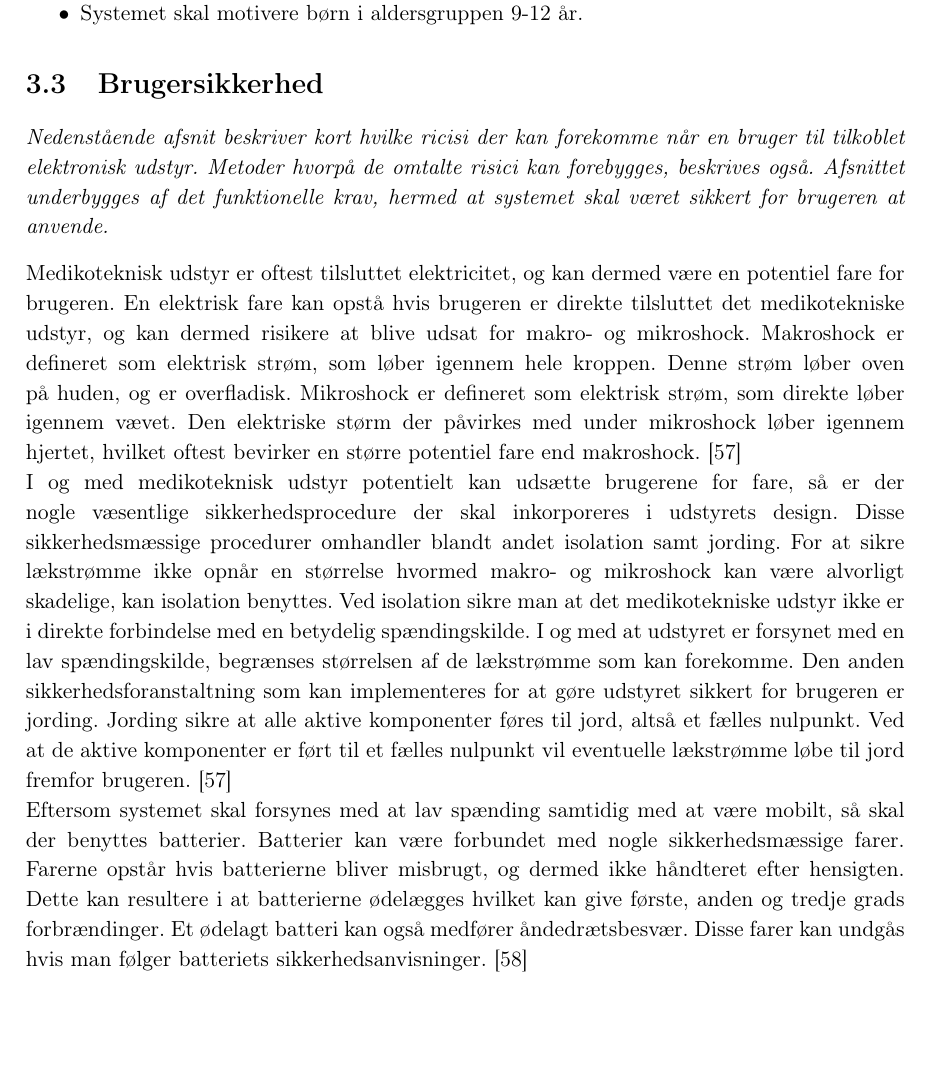
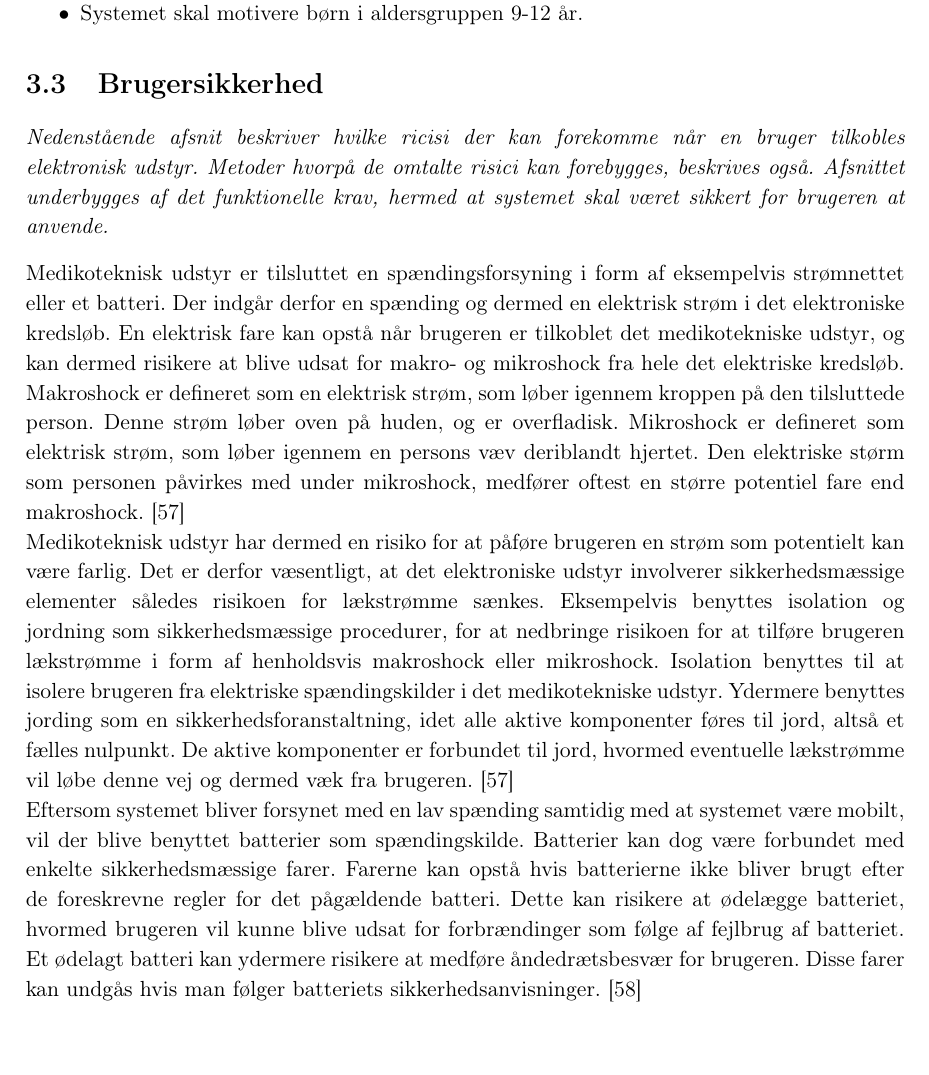
Before and after one commit to Toppsi/ST4, a LaTeX book (main.tex, which reads rapportAfsnit/dProblemloesning/brugersikkerhed.tex): part of page 21 of 32, cut so that both start at the same text. Compiled offline with pdfLaTeX.

Commit message:
Brugersikkerhed

```diff
--- a/rapportAfsnit/dProblemloesning/brugersikkerhed.tex
+++ b/rapportAfsnit/dProblemloesning/brugersikkerhed.tex
@@ -1,6 +1,9 @@
 \section{Brugersikkerhed}
-\textit{Nedenstående afsnit beskriver kort hvilke ricisi der kan forekomme når en bruger til tilkoblet elektronisk udstyr. Metoder hvorpå de omtalte risici kan forebygges, beskrives også. Afsnittet underbygges af det funktionelle krav, hermed at systemet skal været sikkert for brugeren at anvende.}
+\textit{Nedenstående afsnit beskriver hvilke ricisi der kan forekomme når en bruger tilkobles elektronisk udstyr. Metoder hvorpå de omtalte risici kan forebygges, beskrives også. Afsnittet underbygges af det funktionelle krav, hermed at systemet skal været sikkert for brugeren at anvende.}
 
-Medikoteknisk udstyr er oftest tilsluttet elektricitet, og  kan dermed være en potentiel fare for brugeren. En elektrisk fare kan opstå hvis brugeren er direkte tilsluttet det medikotekniske udstyr, og kan dermed risikere at blive udsat for makro- og mikroshock. Makroshock er defineret som elektrisk strøm, som løber igennem hele kroppen. Denne strøm løber oven på huden, og er overfladisk. Mikroshock er defineret som elektrisk strøm, som direkte løber igennem vævet. Den elektriske størm der påvirkes med under mikroshock løber igennem hjertet, hvilket oftest bevirker en større potentiel fare end makroshock. \citep{Webster2011} \newline
-I og med medikoteknisk udstyr potentielt kan udsætte brugerene for fare, så er der nogle væsentlige sikkerhedsprocedure der skal inkorporeres i udstyrets design. Disse sikkerhedsmæssige procedurer omhandler blandt andet isolation samt jording. For at sikre lækstrømme ikke opnår en størrelse hvormed makro- og mikroshock kan være alvorligt skadelige, kan isolation benyttes. Ved isolation sikre man at det medikotekniske udstyr ikke er i direkte forbindelse med en betydelig spændingskilde. I og med at udstyret er forsynet med en lav spændingskilde, begrænses størrelsen af de lækstrømme som kan forekomme. Den anden sikkerhedsforanstaltning som kan implementeres for at gøre udstyret sikkert for brugeren er jording. Jording sikre at alle aktive komponenter føres til jord, altså et fælles nulpunkt. Ved at de aktive komponenter er ført til et fælles nulpunkt vil eventuelle lækstrømme løbe til jord fremfor brugeren. \citep{Webster2011} \newline
-Eftersom systemet skal forsynes med at lav spænding samtidig med at være mobilt, så skal der benyttes batterier. Batterier kan være forbundet med nogle sikkerhedsmæssige farer. Farerne opstår hvis batterierne bliver misbrugt, og dermed ikke håndteret efter hensigten. Dette kan resultere i at batterierne ødelægges hvilket kan give første, anden og tredje grads forbrændinger. Et ødelagt batteri kan også medfører åndedrætsbesvær. Disse farer kan undgås hvis man følger batteriets sikkerhedsanvisninger. \citep{NREL2011}
+Medikoteknisk udstyr er tilsluttet en spændingsforsyning i form af eksempelvis strømnettet eller et batteri. Der indgår derfor en spænding og dermed en elektrisk strøm i det elektroniske kredsløb. En elektrisk fare kan opstå når brugeren er tilkoblet det medikotekniske udstyr, og kan dermed risikere at blive udsat for makro- og mikroshock fra hele det elektriske kredsløb. Makroshock er defineret som en elektrisk strøm, som løber igennem kroppen på den tilsluttede person. Denne strøm løber oven på huden, og er overfladisk. Mikroshock er defineret som elektrisk strøm, som løber igennem en persons væv deriblandt hjertet. Den elektriske størm som personen påvirkes med under mikroshock, medfører oftest en større potentiel fare end makroshock. \citep{Webster2011} \newline
+Medikoteknisk udstyr har dermed en risiko for at påføre brugeren en strøm som potentielt kan være farlig. Det er derfor væsentligt, at det elektroniske udstyr involverer sikkerhedsmæssige elementer således risikoen for lækstrømme sænkes. Eksempelvis benyttes isolation og jordning som sikkerhedsmæssige procedurer, for at nedbringe risikoen for at tilføre brugeren lækstrømme i form af henholdsvis makroshock eller mikroshock. Isolation benyttes til at isolere brugeren fra elektriske spændingskilder i det medikotekniske udstyr. Ydermere benyttes jording som en sikkerhedsforanstaltning, idet alle aktive komponenter føres til jord, altså et fælles nulpunkt. De aktive komponenter er forbundet til jord, hvormed eventuelle lækstrømme vil løbe denne vej og dermed væk fra brugeren. \citep{Webster2011} \newline
+Eftersom systemet bliver forsynet med en lav spænding samtidig med at systemet være mobilt, vil der blive benyttet batterier som spændingskilde. Batterier kan dog være forbundet med enkelte sikkerhedsmæssige farer. Farerne kan opstå hvis batterierne ikke bliver brugt efter de foreskrevne regler for det pågældende batteri. Dette kan risikere at ødelægge batteriet, hvormed brugeren vil kunne blive udsat for forbrændinger som følge af fejlbrug af batteriet. Et ødelagt batteri kan ydermere risikere at medføre åndedrætsbesvær for brugeren. Disse farer kan undgås hvis man følger batteriets sikkerhedsanvisninger. \citep{NREL2011}
+
+
+%  For at sikre lækstrømme ikke opnår en størrelse hvormed makro- og mikroshock kan være alvorligt skadelige, kan isolation benyttes. Ved isolation sikre man at det medikotekniske udstyr ikke er i direkte forbindelse med en betydelig spændingskilde. I og med at udstyret er forsynet med en lav spændingskilde, begrænses størrelsen af de lækstrømme som kan forekomme. Den anden sikkerhedsforanstaltning som kan implementeres for at gøre udstyret sikkert for brugeren er jording. Jording sikre at alle
```
